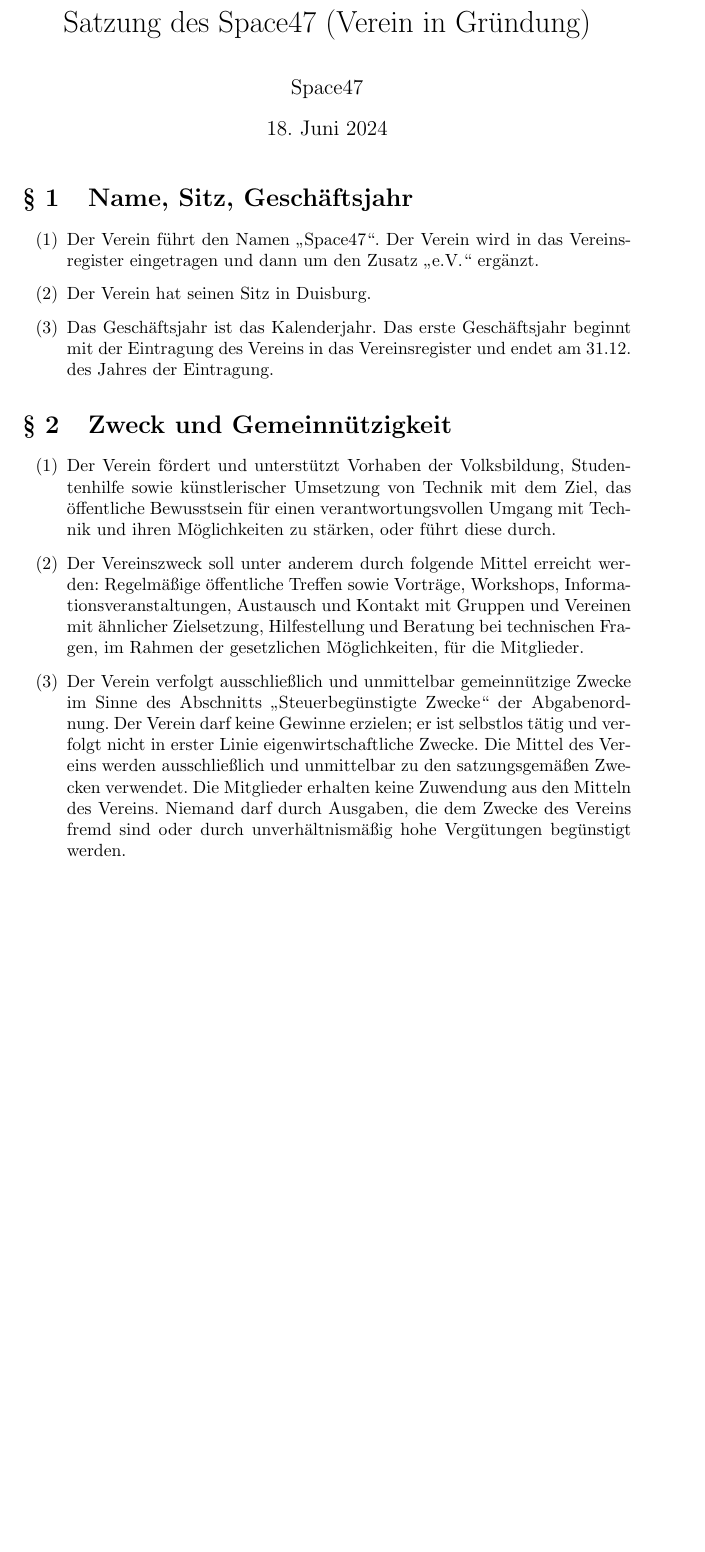
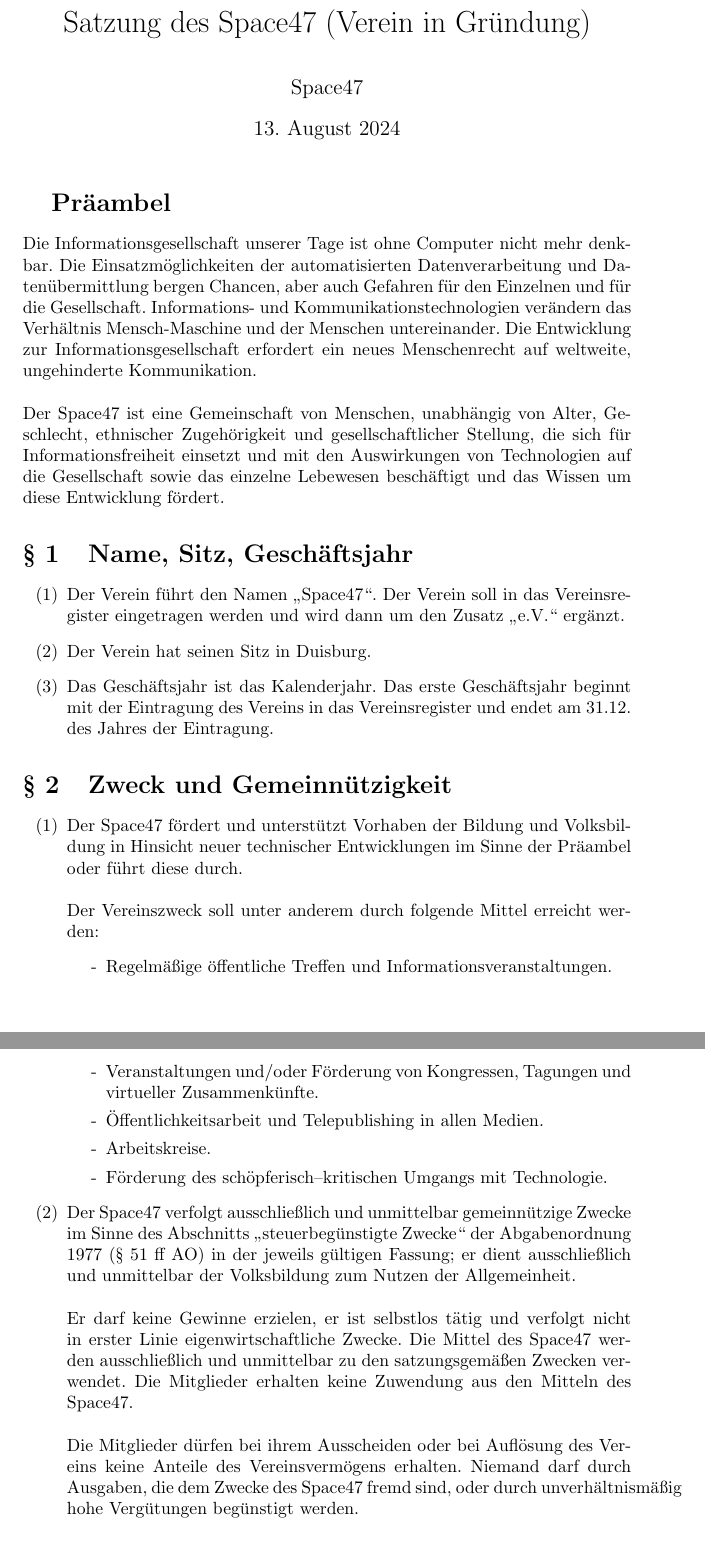
Before and after one commit to space47-ev/dokumente, a LaTeX document (satzung.tex): part of page 1 of 7 before the commit and two parts of pages 1 and 2 of 7 after it, the two joined at a grey line, cut so that both start at the same text, the shorter picture padded with empty space. Compiled offline with pdfLaTeX; a LaTeX package or settings file that is missing is left out.

Commit message:
Satzung vom 13.08.2024

```diff
--- a/satzung.tex
+++ b/satzung.tex
@@ -12,23 +12,48 @@
 \title{Satzung des Space47 (Verein in Gründung)}
 \author{Space47}
 % \date{\today}
-\date{18. Juni 2024}
+\date{13. August 2024}
 
 \begin{document}
 \maketitle
 
+
+\renewcommand\thesection{}
+\section{Präambel}
+
+Die Informationsgesellschaft unserer Tage ist ohne Computer nicht mehr denkbar.
+Die Einsatzmöglichkeiten der automatisierten Datenverarbeitung und Datenübermittlung bergen Chancen,
+aber auch Gefahren für den Einzelnen und für die Gesellschaft.
+Informations- und Kommunikationstechnologien verändern das Verhältnis Mensch-Maschine und der Menschen untereinander.
+Die Entwicklung zur Informationsgesellschaft erfordert ein neues Menschenrecht auf weltweite, ungehinderte Kommunikation. \\ \\
+Der Space47 ist eine Gemeinschaft von Menschen, unabhängig von Alter, Geschlecht, ethnischer Zugehörigkeit und
+gesellschaftlicher Stellung, die sich für Informationsfreiheit einsetzt und mit den Auswirkungen von Technologien
+auf die Gesellschaft sowie das einzelne Lebewesen beschäftigt und das Wissen um diese Entwicklung fördert.
+
+\renewcommand\thesection{§ \arabic{section}}
+\setcounter{section}{0}
 \section{Name, Sitz, Geschäftsjahr}
 \begin{enumerate}
-	\item Der Verein führt den Namen \enquote{Space47}. Der Verein wird in das Vereinsregister eingetragen und dann um den Zusatz \enquote{e.V.} ergänzt.
+	\item Der Verein führt den Namen \enquote{Space47}. Der Verein soll in das Vereinsregister eingetragen werden und wird dann um den Zusatz \enquote{e.V.} ergänzt.
 	\item Der Verein hat seinen Sitz in Duisburg.
 	\item Das Geschäftsjahr ist das Kalenderjahr. Das erste Geschäftsjahr beginnt mit der Eintragung des Vereins in das Vereinsregister und endet am 31.12. des Jahres der Eintragung.
 \end{enumerate}
 
 \section{Zweck und Gemeinnützigkeit}
 \begin{enumerate}
-	\item Der Verein fördert und unterstützt Vorhaben der Volksbildung, Studentenhilfe sowie künstlerischer Umsetzung von Technik mit dem Ziel, das öffentliche Bewusstsein für einen verantwortungsvollen Umgang mit Technik und ihren Möglichkeiten zu stärken, oder führt diese durch.
-	\item Der Vereinszweck soll unter anderem durch folgende Mittel erreicht werden: Regelmäßige öffentliche Treffen sowie Vorträge, Workshops, Informationsveranstaltungen, Austausch und Kontakt mit Gruppen und Vereinen mit ähnlicher Zielsetzung, Hilfestellung und Beratung bei technischen Fragen, im Rahmen der gesetzlichen Möglichkeiten, für die Mitglieder.
-	\item Der Verein verfolgt ausschließlich und unmittelbar gemeinnützige Zwecke im Sinne des Abschnitts \enquote{Steuerbegünstigte Zwecke} der Abgabenordnung. Der Verein darf keine Gewinne erzielen; er ist selbstlos tätig und verfolgt nicht in erster Linie eigenwirtschaftliche Zwecke. Die Mittel des Vereins werden ausschließlich und unmittelbar zu den satzungsgemäßen Zwecken verwendet. Die Mitglieder erhalten keine Zuwendung aus den Mitteln des Vereins. Niemand darf durch Ausgaben, die dem Zwecke des Vereins fremd sind oder durch unverhältnismäßig hohe Vergütungen begünstigt werden.
+	\item Der Space47 fördert und unterstützt Vorhaben der Bildung und Volksbildung in Hinsicht neuer technischer Entwicklungen im Sinne der Präambel oder führt diese durch. \\ \\
+	Der Vereinszweck soll unter anderem durch folgende Mittel erreicht werden:
+	\begin{enumerate}[-]
+		\item Regelmäßige öffentliche Treffen und Informationsveranstaltungen.
+		\item Veranstaltungen und/oder Förderung von Kongressen, Tagungen und virtueller Zusammenkünfte.
+		\item Öffentlichkeitsarbeit und Telepublishing in allen Medien.
+		\item Arbeitskreise.
+		\item Förderung des schöpferisch–kritischen Umgangs mit Technologie.
+	\end{enumerate}
+
+	\item Der Space47 verfolgt ausschließlich und unmittelbar gemeinnützige Zwecke im Sinne des Abschnitts \enquote{steuerbegünstigte Zwecke} der Abgabenordnung 1977 (§ 51 ff AO) in der jeweils gültigen Fassung; er dient ausschließlich und unmittelbar der Volksbildung zum Nutzen der Allgemeinheit. \\ \\
+	Er darf keine Gewinne erzielen, er ist selbstlos tätig und verfolgt nicht in erster Linie eigenwirtschaftliche Zwecke. Die Mittel des Space47 werden ausschließlich und unmittelbar zu den satzungsgemäßen Zwecken verwendet. Die Mitglieder erhalten keine Zuwendung aus den Mitteln des Space47. \\ \\
+	Die Mitglieder dürfen bei ihrem Ausscheiden oder bei Auflösung des Vereins keine Anteile des Vereinsvermögens erhalten. Niemand darf durch Ausgaben, die dem Zwecke des Space47 fremd sind, oder durch unverhältnismäßig hohe Vergütungen begünstigt werden.
 \end{enumerate}
 
 \section{Mitgliedschaft}
```
Also changed, not shown: satzung.pdf, satzung.tex (40 more changed lines).
